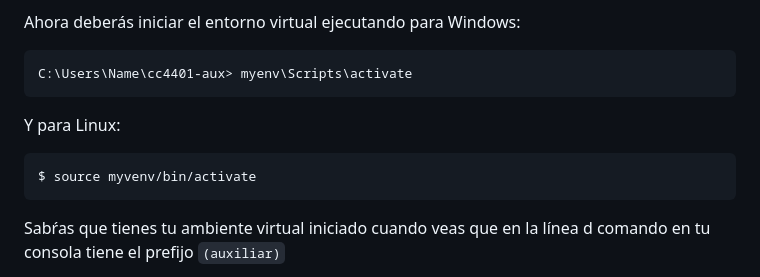
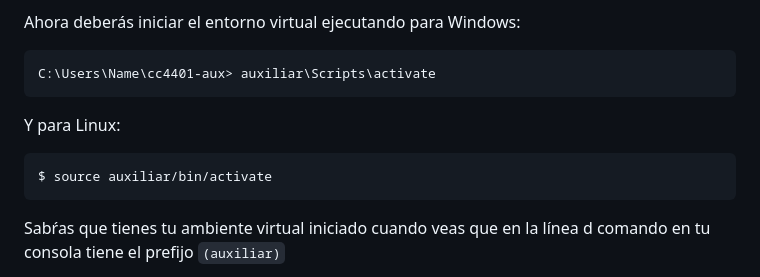
Before and after one commit to Aux-Ing-1/Auxiliar1-Django, a Markdown page: README.md, the part around the change. GitHub-like rendering.

````diff
--- a/README.md
+++ b/README.md
@@ -36,13 +36,13 @@ El comando anterior creará un directorio llamado `auxiliar` que contiene el ent
 Ahora deberás iniciar el entorno virtual ejecutando para Windows:
 
 ```
-C:\Users\Name\cc4401-aux> myenv\Scripts\activate
+C:\Users\Name\cc4401-aux> auxiliar\Scripts\activate
 ```
 
 Y para Linux:
 
 ```
-$ source myvenv/bin/activate
+$ source auxiliar/bin/activate
 ```
 
 Sabŕas que tienes tu ambiente virtual iniciado cuando veas que en la línea d comando en tu consola tiene el prefijo `(auxiliar)`
````
